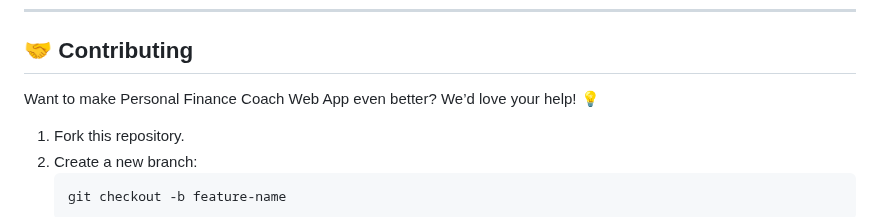
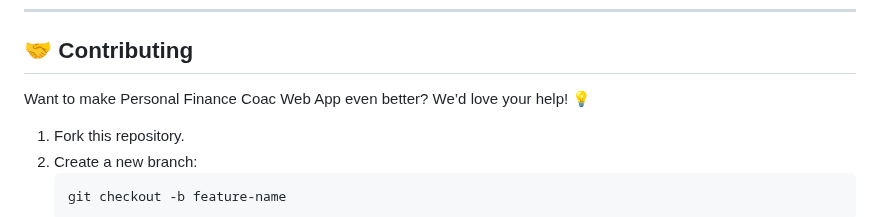
Before and after one commit to KelvCodes/AI-Powered-Finance-Coach, a Markdown page: README.md, the part around the change. GitHub-like rendering.

````diff
--- a/README.md
+++ b/README.md
@@ -60,7 +60,7 @@ A **smart, AI-driven finance tracker** built with **React** and **TensorFlow.js*
 
 ## 🤝 Contributing
 
-Want to make Personal Finance Coach Web App even better? We’d love your help! 💡
+Want to make Personal Finance Coac Web App even better? We’d love your help! 💡
 1. Fork this repository.
 2. Create a new branch:
    ```bash
````
